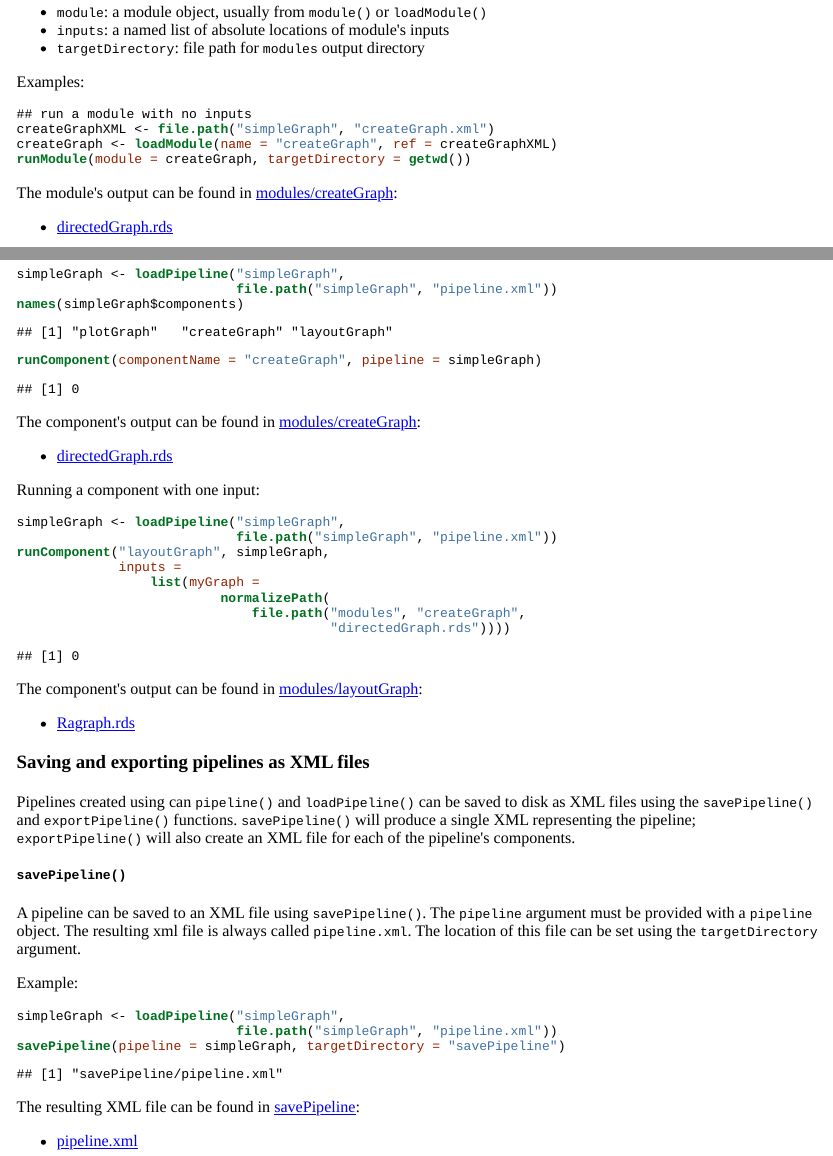
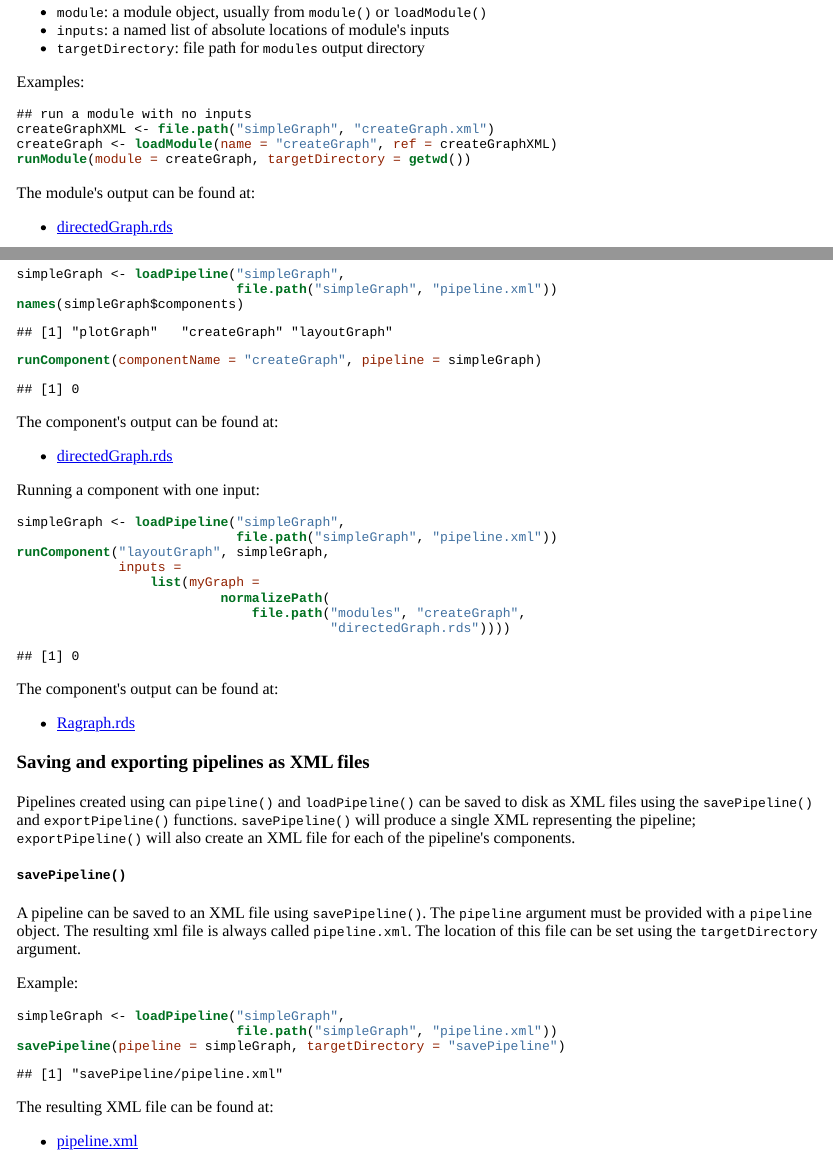
Before and after one commit to anhinton/usingConduit, an R Markdown document (usingConduit.Rmd): the page in a window 1100 px wide, from 5420 px down, and a second part further down, joined at a grey line. The pictures show the output file usingConduit.html that the author committed with the source, opened offline.

Commit message:
removed links to directories: does not work on github pages

````diff
--- a/usingConduit.Rmd
+++ b/usingConduit.Rmd
@@ -334,8 +334,7 @@ createGraph <- loadModule(name = "createGraph", ref = createGraphXML)
 runModule(module = createGraph, targetDirectory = getwd())
 ```
 
-The module's output can be found in
-[modules/createGraph](modules/createGraph):
+The module's output can be found at:
 
   + [directedGraph.rds](modules/createGraph/directedGraph.rds)
 
@@ -570,8 +569,7 @@ names(simpleGraph$components)
 runComponent(componentName = "createGraph", pipeline = simpleGraph)
 ```
 
-The component's output can be found in
-[modules/createGraph](modules/createGraph):
+The component's output can be found at:
 
   + [directedGraph.rds](modules/createGraph/directedGraph.rds)
 
@@ -588,8 +586,7 @@ runComponent("layoutGraph", simpleGraph,
                                         "directedGraph.rds"))))
 ```
 
-The component's output can be found in
-[modules/layoutGraph](modules/layoutGraph):
+The component's output can be found at:
 
   + [Ragraph.rds](modules/createGraph/Ragraph.rds)
 
@@ -622,8 +619,7 @@ simpleGraph <- loadPipeline("simpleGraph",
 savePipeline(pipeline = simpleGraph, targetDirectory = "savePipeline")
 ```
 
-The resulting XML file can be found in
-[savePipeline](savePipeline):
+The resulting XML file can be found at:
 
   + [pipeline.xml](savePipeline/pipeline.xml)
 
````
Also changed, not shown: usingConduit.html.
